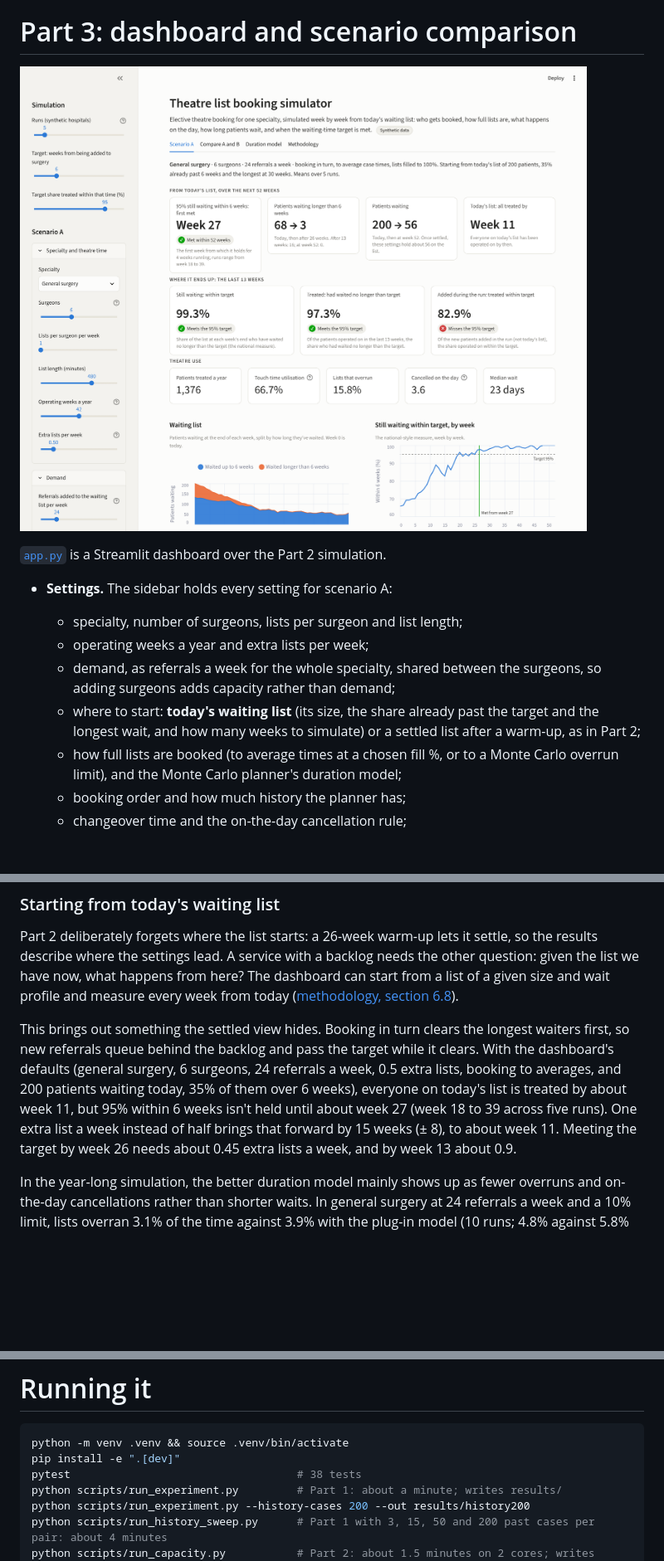
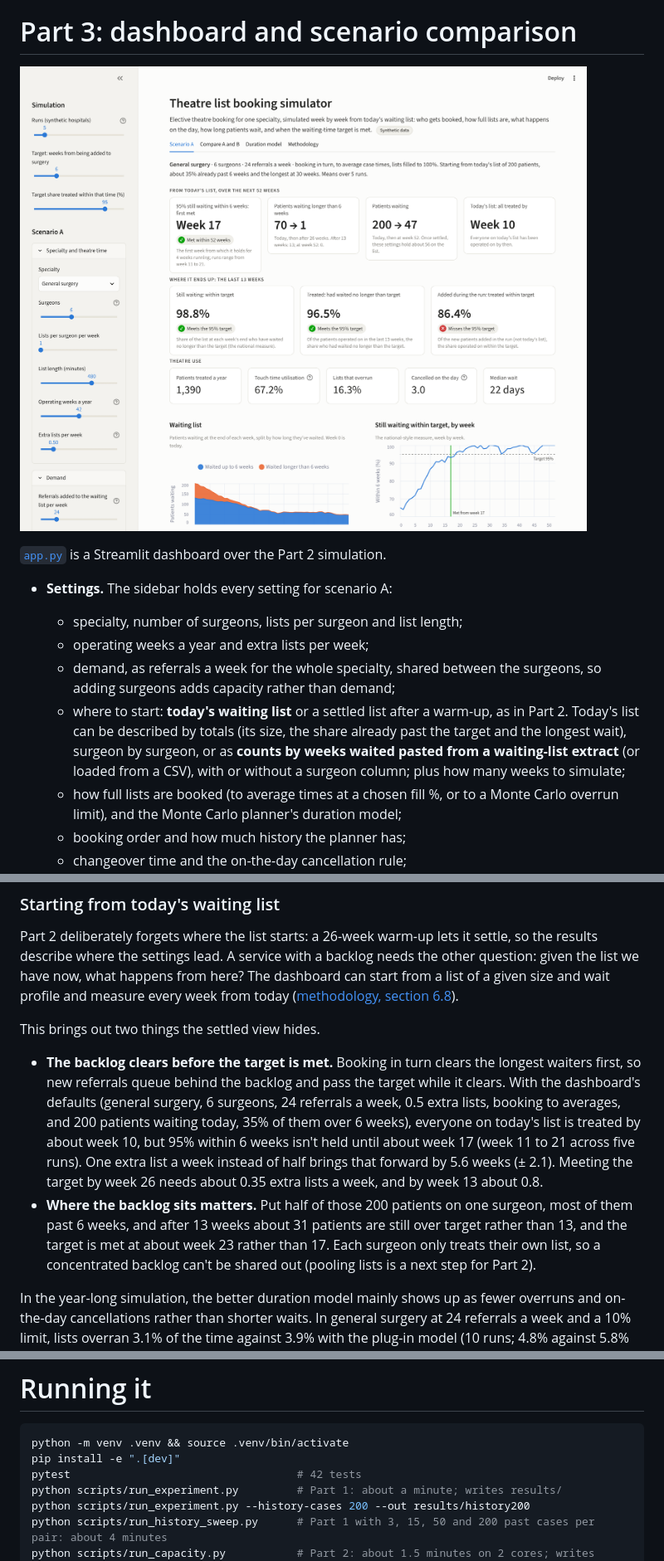
Before and after one commit to jackcormacwright1/theatre_scheduler, a Markdown page: README.md, 3 parts joined by grey strips. Shown at 83% size. Rendered like a GitHub page; pictures changed too: docs/dashboard_scenario.png; blank space fills up the shorter version.

````diff
--- a/README.md
+++ b/README.md
@@ -204,7 +204,7 @@ Policy comparisons are paired: the same patients, surgeons and leave in every sc
   - specialty, number of surgeons, lists per surgeon and list length;
   - operating weeks a year and extra lists per week;
   - demand, as referrals a week for the whole specialty, shared between the surgeons, so adding surgeons adds capacity rather than demand;
-  - where to start: **today's waiting list** (its size, the share already past the target and the longest wait, and how many weeks to simulate) or a settled list after a warm-up, as in Part 2;
+  - where to start: **today's waiting list** or a settled list after a warm-up, as in Part 2. Today's list can be described by totals (its size, the share already past the target and the longest wait), surgeon by surgeon, or as **counts by weeks waited pasted from a waiting-list extract** (or loaded from a CSV), with or without a surgeon column; plus how many weeks to simulate;
   - how full lists are booked (to average times at a chosen fill %, or to a Monte Carlo overrun limit), and the Monte Carlo planner's duration model;
   - booking order and how much history the planner has;
   - changeover time and the on-the-day cancellation rule;
@@ -228,7 +228,10 @@ Policy comparisons are paired: the same patients, surgeons and leave in every sc
 
 Part 2 deliberately forgets where the list starts: a 26-week warm-up lets it settle, so the results describe where the settings lead. A service with a backlog needs the other question: given the list we have now, what happens from here? The dashboard can start from a list of a given size and wait profile and measure every week from today ([methodology, section 6.8](docs/METHODOLOGY.md)).
 
-This brings out something the settled view hides. Booking in turn clears the longest waiters first, so new referrals queue behind the backlog and pass the target while it clears. With the dashboard's defaults (general surgery, 6 surgeons, 24 referrals a week, 0.5 extra lists, booking to averages, and 200 patients waiting today, 35% of them over 6 weeks), everyone on today's list is treated by about week 11, but 95% within 6 weeks isn't held until about week 27 (week 18 to 39 across five runs). One extra list a week instead of half brings that forward by 15 weeks (± 8), to about week 11. Meeting the target by week 26 needs about 0.45 extra lists a week, and by week 13 about 0.9.
+This brings out two things the settled view hides.
+
+- **The backlog clears before the target is met.** Booking in turn clears the longest waiters first, so new referrals queue behind the backlog and pass the target while it clears. With the dashboard's defaults (general surgery, 6 surgeons, 24 referrals a week, 0.5 extra lists, booking to averages, and 200 patients waiting today, 35% of them over 6 weeks), everyone on today's list is treated by about week 10, but 95% within 6 weeks isn't held until about week 17 (week 11 to 21 across five runs). One extra list a week instead of half brings that forward by 5.6 weeks (± 2.1). Meeting the target by week 26 needs about 0.35 extra lists a week, and by week 13 about 0.8.
+- **Where the backlog sits matters.** Put half of those 200 patients on one surgeon, most of them past 6 weeks, and after 13 weeks about 31 patients are still over target rather than 13, and the target is met at about week 23 rather than 17. Each surgeon only treats their own list, so a concentrated backlog can't be shared out (pooling lists is a next step for Part 2).
 
 In the year-long simulation, the better duration model mainly shows up as fewer overruns and on-the-day cancellations rather than shorter waits. In general surgery at 24 referrals a week and a 10% limit, lists overran 3.1% of the time against 3.9% with the plug-in model (10 runs; 4.8% against 5.8% with 3 past cases per pair). The differences in waiting times were within the noise, because at that demand the waits are set by capacity rather than by how cautiously lists are booked.
 
@@ -270,7 +273,7 @@ To deploy it on Streamlit Community Cloud:
 ```bash
 python -m venv .venv && source .venv/bin/activate
 pip install -e ".[dev]"
-pytest                                   # 38 tests
+pytest                                   # 42 tests
 python scripts/run_experiment.py         # Part 1: about a minute; writes results/
 python scripts/run_experiment.py --history-cases 200 --out results/history200
 python scripts/run_history_sweep.py      # Part 1 with 3, 15, 50 and 200 past cases per pair: about 4 minutes
````
Also changed, not shown: other parts of README.md (+2 -1 lines), docs/METHODOLOGY.md (+16 -6 lines), docs/dashboard_compare.png, 5 other files.
